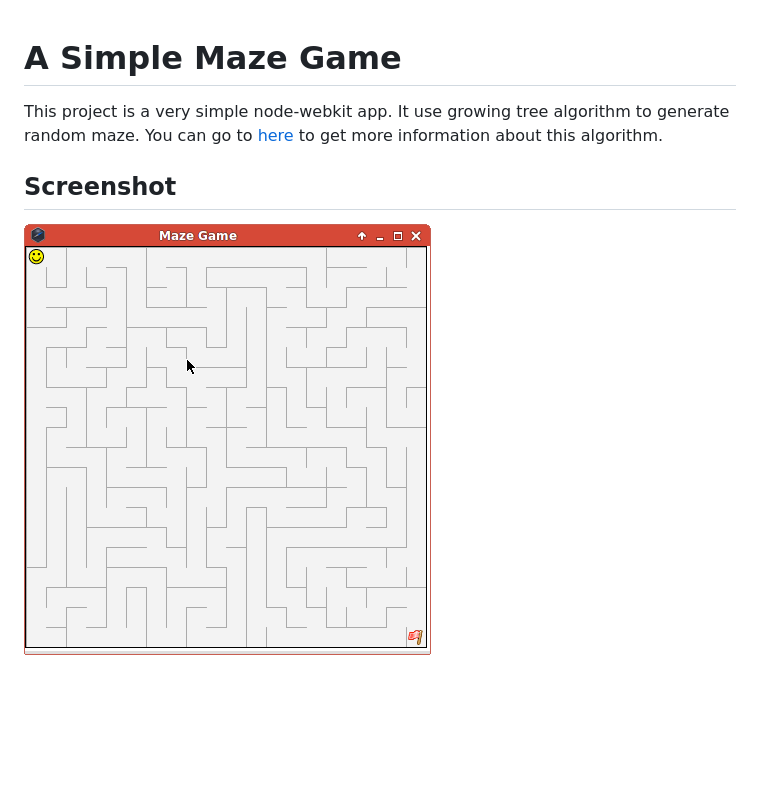
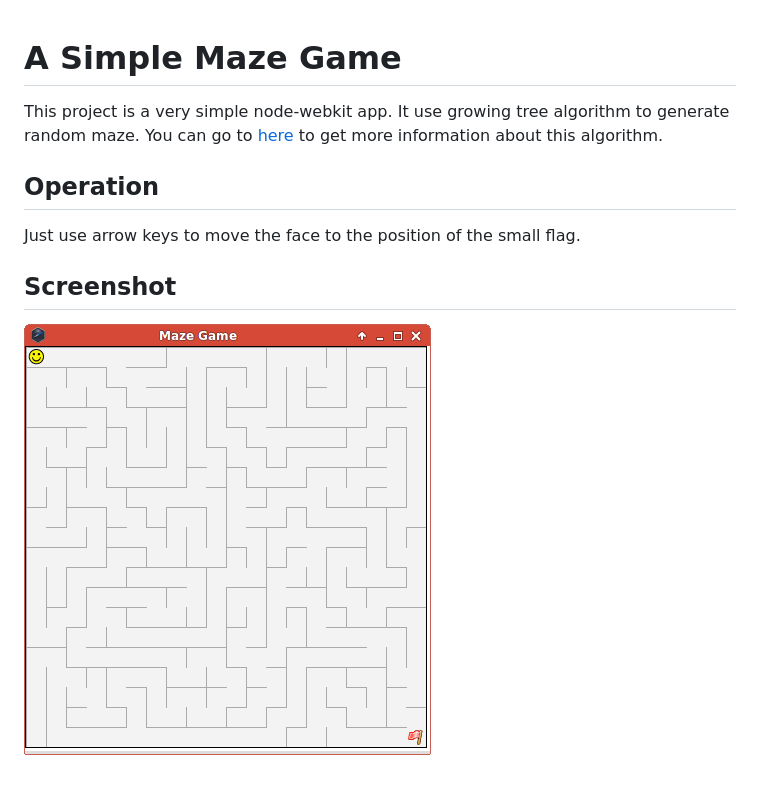
Before and after one commit to edgarwang/maze-game, a Markdown page: README.markdown, the part around the change. Rendered like a GitHub page; pictures changed too: imgs/demo.png; blank space fills up the shorter version.

```diff
--- a/README.markdown
+++ b/README.markdown
@@ -4,5 +4,8 @@ It use growing tree algorithm to generate random maze.
 You can go to [here](http://weblog.jamisbuck.org/2011/1/27/maze-generation-growing-tree-algorithm)
 to get more information about this algorithm.
 
+## Operation
+Just use arrow keys to move the face to the position of the small flag.
+
 ## Screenshot
 ![](imgs/demo.png)
```
